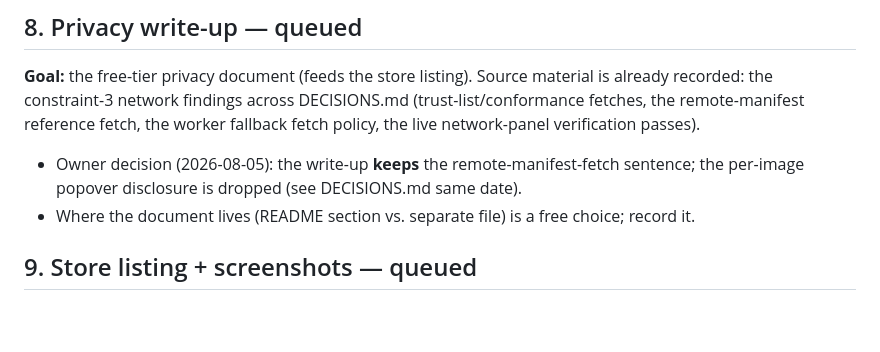
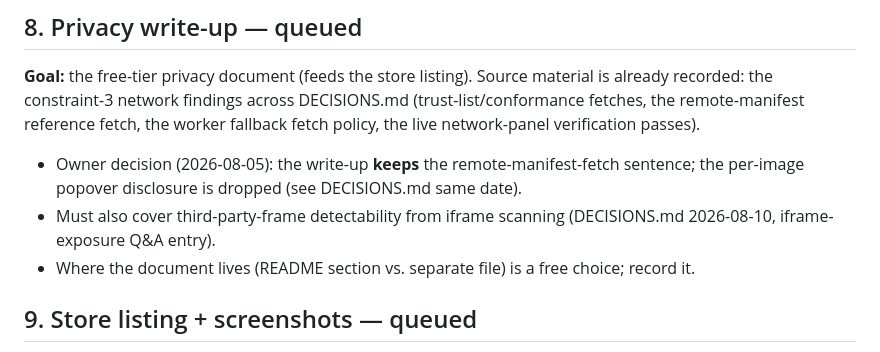
Before and after one commit to TrueOrigin-App/extension, a Markdown page: ROADMAP.md, the part around the change. Drawn GitHub-style; blank space fills up the shorter version.

```diff
--- a/ROADMAP.md
+++ b/ROADMAP.md
@@ -129,6 +129,8 @@ verification passes).
 - Owner decision (2026-08-05): the write-up **keeps** the
   remote-manifest-fetch sentence; the per-image popover disclosure is
   dropped (see DECISIONS.md same date).
+- Must also cover third-party-frame detectability from iframe scanning
+  (DECISIONS.md 2026-08-10, iframe-exposure Q&A entry).
 - Where the document lives (README section vs. separate file) is a free
   choice; record it.
 
```
Also changed, not shown: DECISIONS.md (+26 -0 lines).
